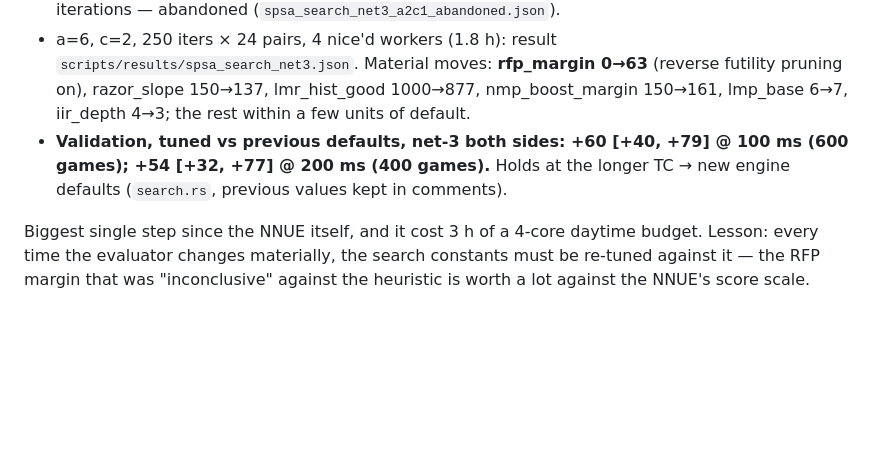
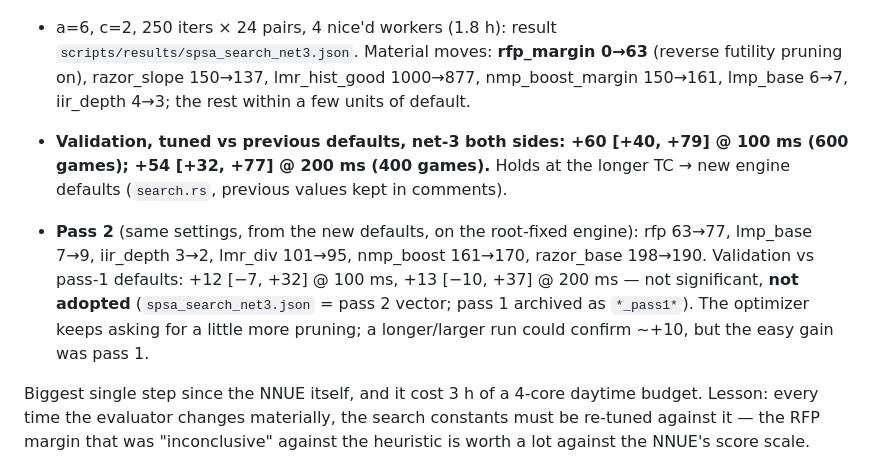
Before and after one commit to martinbo94/tonnesjakk, a Markdown page: ENGINE_ROADMAP.md, the part around the change. Rendered like a GitHub page; blank space fills up the shorter version.

Commit message:
Roadmap: SPSA pass 2 +12/+13 (ns), not adopted
Co-Authored-By: Claude Fable 5 <noreply@anthropic.com>

```diff
--- a/ENGINE_ROADMAP.md
+++ b/ENGINE_ROADMAP.md
@@ -594,6 +594,14 @@ with net-3 loaded at 100 ms (`spsa_tune.py --params search --nnue`).
   Holds at the longer TC → new engine defaults (`search.rs`, previous values
   kept in comments).
 
+- **Pass 2** (same settings, from the new defaults, on the root-fixed engine):
+  rfp 63→77, lmp_base 7→9, iir_depth 3→2, lmr_div 101→95, nmp_boost 161→170,
+  razor_base 198→190. Validation vs pass-1 defaults: +12 [−7, +32] @ 100 ms,
+  +13 [−10, +37] @ 200 ms — not significant, **not adopted**
+  (`spsa_search_net3.json` = pass 2 vector; pass 1 archived as `*_pass1*`).
+  The optimizer keeps asking for a little more pruning; a longer/larger run
+  could confirm ~+10, but the easy gain was pass 1.
+
 Biggest single step since the NNUE itself, and it cost 3 h of a 4-core
 daytime budget. Lesson: every time the evaluator changes materially, the
 search constants must be re-tuned against it — the RFP margin that was
```
